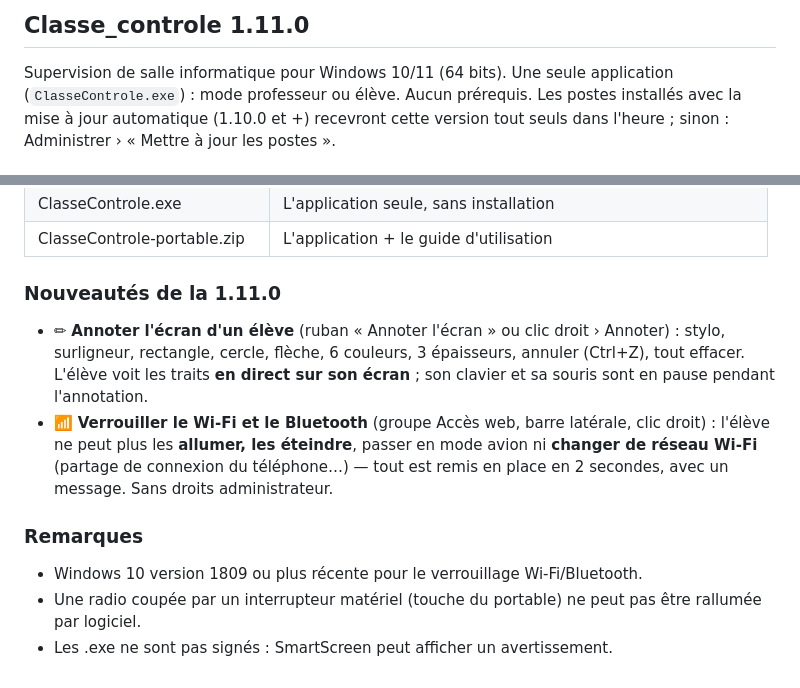
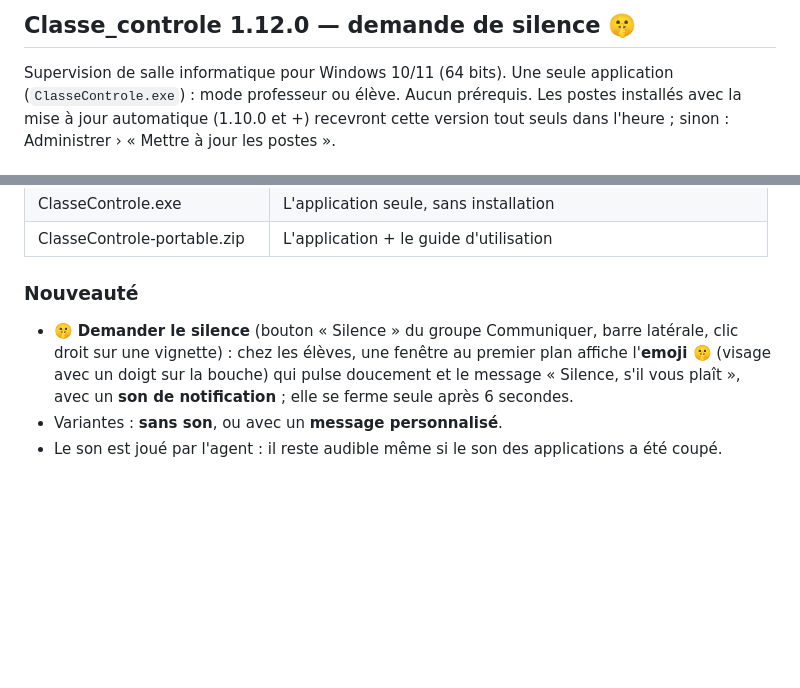
Before and after one commit to yacineboulyali/ClasseControl, a Markdown page: .github/release-notes.md, 2 parts joined by grey strips. Rendered like a GitHub page; blank space fills up the shorter version.

```diff
--- a/.github/release-notes.md
+++ b/.github/release-notes.md
@@ -1,4 +1,4 @@
-## Classe_controle 1.11.0
+## Classe_controle 1.12.0 — demande de silence 🤫
 
 Supervision de salle informatique pour Windows 10/11 (64 bits). Une seule application (`ClasseControle.exe`) : mode professeur ou élève. Aucun prérequis.
 Les postes installés avec la mise à jour automatique (1.10.0 et +) recevront cette version tout seuls dans l'heure ; sinon : Administrer › « Mettre à jour les postes ».
@@ -11,11 +11,7 @@ Les postes installés avec la mise à jour automatique (1.10.0 et +) recevront c
 | ClasseControle.exe | L'application seule, sans installation |
 | ClasseControle-portable.zip | L'application + le guide d'utilisation |
 
-### Nouveautés de la 1.11.0
-- ✏ **Annoter l'écran d'un élève** (ruban « Annoter l'écran » ou clic droit › Annoter) : stylo, surligneur, rectangle, cercle, flèche, 6 couleurs, 3 épaisseurs, annuler (Ctrl+Z), tout effacer. L'élève voit les traits **en direct sur son écran** ; son clavier et sa souris sont en pause pendant l'annotation.
-- 📶 **Verrouiller le Wi-Fi et le Bluetooth** (groupe Accès web, barre latérale, clic droit) : l'élève ne peut plus les **allumer, les éteindre**, passer en mode avion ni **changer de réseau Wi-Fi** (partage de connexion du téléphone…) — tout est remis en place en 2 secondes, avec un message. Sans droits administrateur.
-
-### Remarques
-- Windows 10 version 1809 ou plus récente pour le verrouillage Wi-Fi/Bluetooth.
-- Une radio coupée par un interrupteur matériel (touche du portable) ne peut pas être rallumée par logiciel.
-- Les .exe ne sont pas signés : SmartScreen peut afficher un avertissement.
+### Nouveauté
+- 🤫 **Demander le silence** (bouton « Silence » du groupe Communiquer, barre latérale, clic droit sur une vignette) : chez les élèves, une fenêtre au premier plan affiche l'**emoji 🤫** (visage avec un doigt sur la bouche) qui pulse doucement et le message « Silence, s'il vous plaît », avec un **son de notification** ; elle se ferme seule après 6 secondes.
+- Variantes : **sans son**, ou avec un **message personnalisé**.
+- Le son est joué par l'agent : il reste audible même si le son des applications a été coupé.
```
Also changed, not shown: CHANGELOG.md (+3 -0 lines), README.md (+7 -0 lines), docs/images/eleve-silence.png (added), 10 other files.
